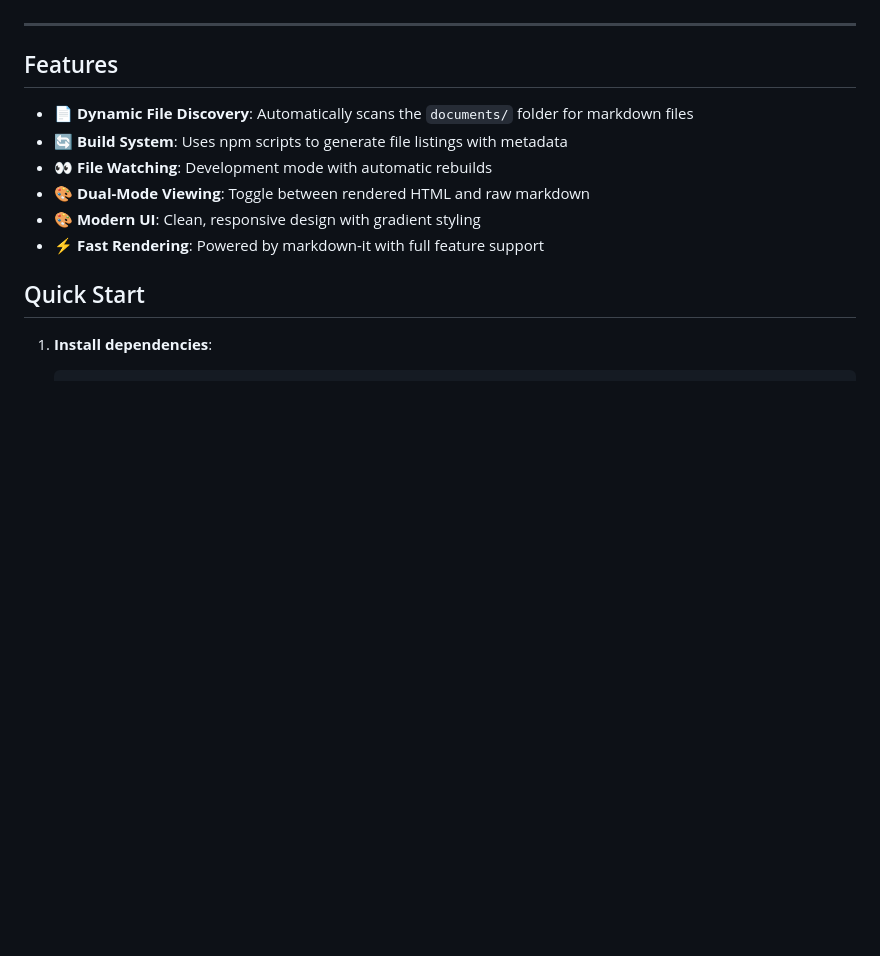
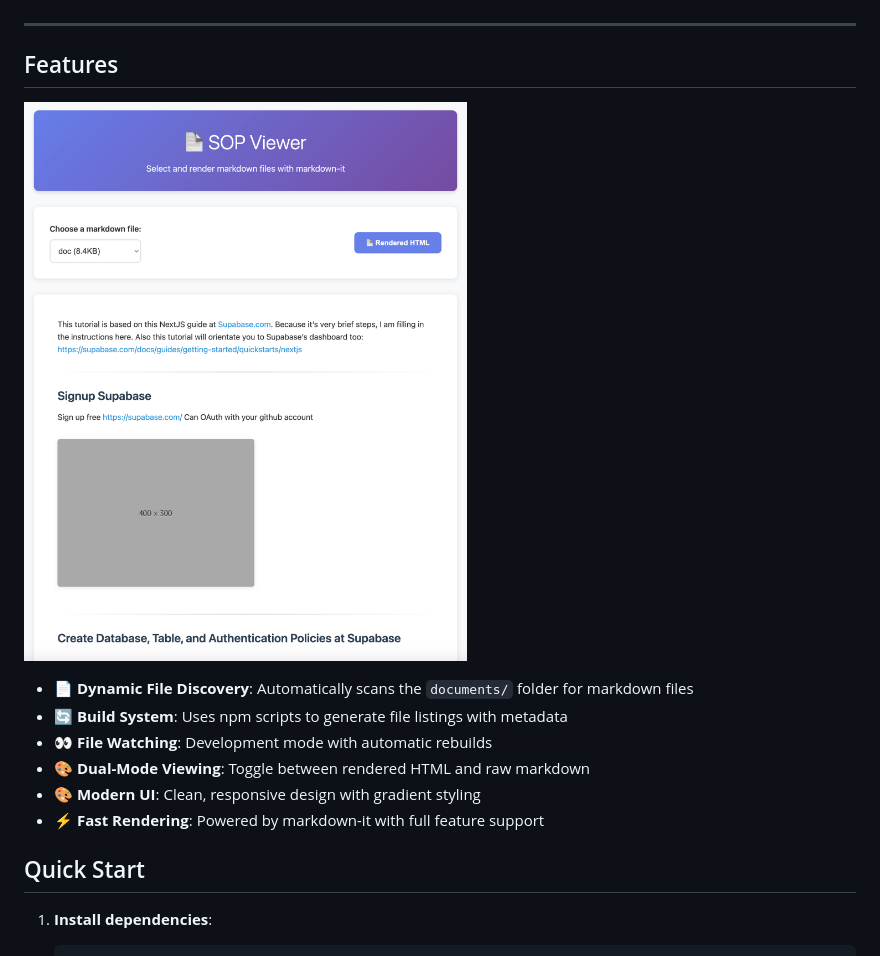
Before and after one commit to Siphon880gh/sop-reader, a Markdown page: README.md, the part around the change. Rendered like a GitHub page; pictures changed too: readme/app-v1.png (added); blank space fills up the shorter version.

Commit message:
Updated Readme with screenshot to the app

```diff
--- a/README.md
+++ b/README.md
@@ -17,6 +17,8 @@ While it is an SOP reader for Markdown documents in a folder: It not only builds
 ---
 
 ## Features
+
+![Screenshot of app](readme/app-v1.png)
 
 - 📄 **Dynamic File Discovery**: Automatically scans the `documents/` folder for markdown files
 - 🔄 **Build System**: Uses npm scripts to generate file listings with metadata
```
